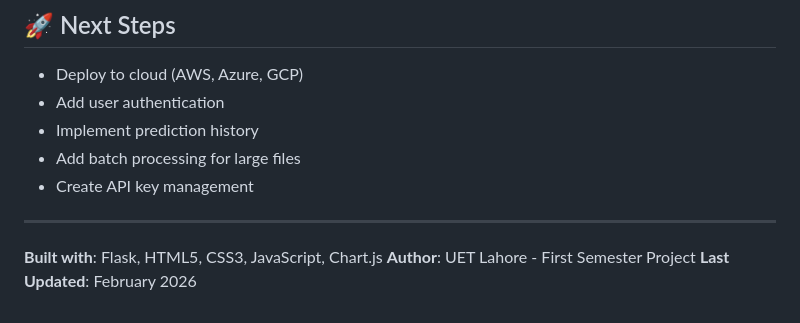
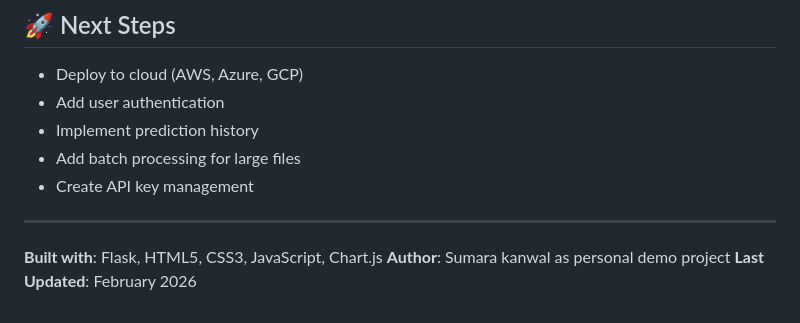
Before and after one commit to talk2kanwal-cmd/customer-segmentation-project, a Markdown page: web/README.md, the part around the change. Drawn GitHub-style.

```diff
--- a/web/README.md
+++ b/web/README.md
@@ -257,5 +257,5 @@ web/
 ---
 
 **Built with**: Flask, HTML5, CSS3, JavaScript, Chart.js
-**Author**: UET Lahore - First Semester Project
+**Author**: Sumara kanwal as personal demo project
 **Last Updated**: February 2026
```
